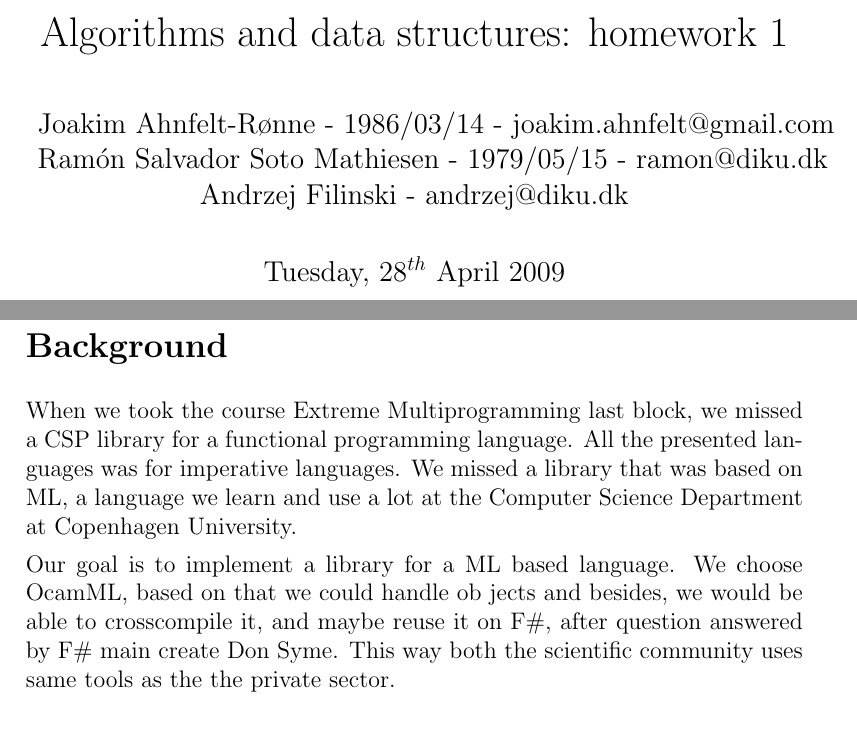
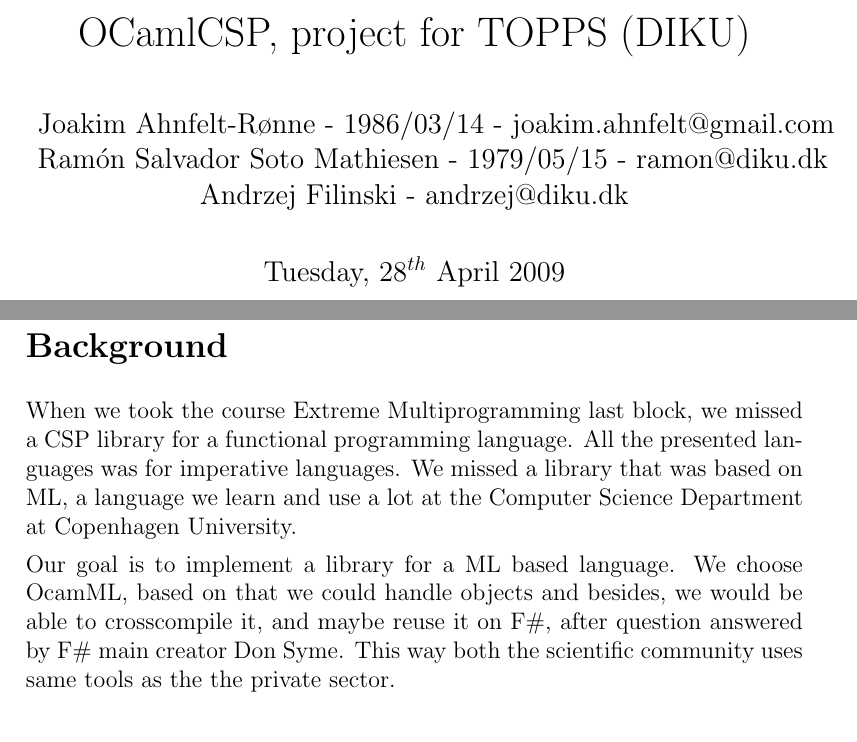
Before and after one commit to Ahnfelt/mlcsp, a LaTeX document (misc/projectplan/projectplan.tex): two parts of pages 1 and 2 of 3, joined at a grey line, cut at the place of the change. Compiled offline with pdfLaTeX.

Commit message:
changed af few things, the title for example.

```diff
--- a/misc/projectplan/projectplan.tex
+++ b/misc/projectplan/projectplan.tex
@@ -46,9 +46,11 @@
     pdftoolbar=false,       % show Acrobat's toolbar?
     pdfmenubar=false,       % show Acrobat's menu?
     pdffitwindow=true,      % page fit to window when opened
-    pdftitle={Algorithms and data structures: homework 1}, % title
-    pdfauthor={Ramón Soto Mathiesen - ramon@diku.dk - 15/05/79}, % author
-    pdfsubject={Assignment for week 17},   % subject of the document
+    pdftitle={OCamlCSP, project for TOPPS (DIKU)}, % title
+    pdfauthor={Joakim Ahnfelt-Rønne - 1986/03/14 - joakim.ahnfelt@gmail.com,
+        Ramón Salvador Soto Mathiesen - 1979/05/15 - ramon@diku.dk and
+        Andrzej Filinski - andrzej@diku.dk}, % author
+    pdfsubject={},   % subject of the document
     pdfnewwindow=true,      % links in new window
     pdfkeywords={keywords}, % list of keywords
     colorlinks=false,       % false: boxed links; true: colored links
@@ -61,7 +63,7 @@
 % Macros
 
 % Opening
-\title{Algorithms and data structures: homework 1}
+\title{OCamlCSP, project for TOPPS (DIKU)}
 \author{Joakim Ahnfelt-Rønne - 1986/03/14 - joakim.ahnfelt@gmail.com \and
         Ramón Salvador Soto Mathiesen - 1979/05/15 - ramon@diku.dk \and
         Andrzej Filinski - andrzej@diku.dk}
@@ -85,9 +87,9 @@
 at Copenhagen University.
 
 Our goal is to implement a library for a ML based language. We choose
-OcamML, based on that we could handle ob jects and besides, we would be
+OcamML, based on that we could handle objects and besides, we would be
 able to crosscompile it, and maybe reuse it on F\#, after question answered
-by F\# main create Don Syme. This way both the scientific community uses
+by F\# main creator Don Syme. This way both the scientific community uses
 same tools as the the private sector.
 
 \section*{Objectives}
```
